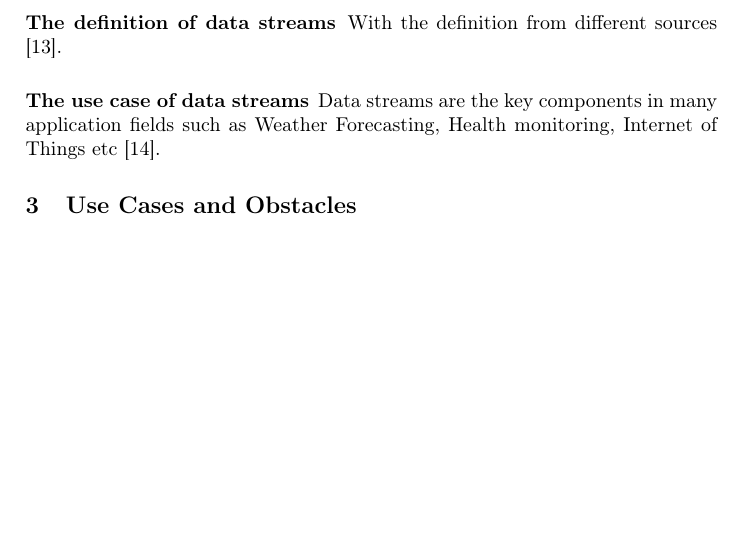
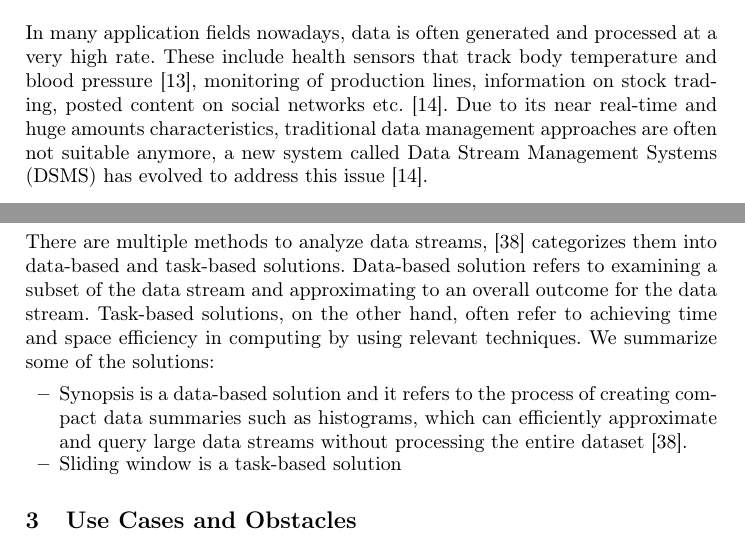
Before and after one commit to silyu26/Seminararbeit24, a LaTeX thesis (samplepaper.tex): part of page 6 of 10 before the commit and two parts of pages 4 and 6 of 10 after it, the two joined at a grey line, cut at the place of the change, the shorter picture padded with empty space. Compiled offline with pdfLaTeX.

Commit message:
wait for 3rd chapter

```diff
--- a/samplepaper.tex
+++ b/samplepaper.tex
@@ -150,16 +150,22 @@ where each instance of $C$ has a sequence of tokens \{$c^1,...,c^m$\} and a labe
 %\end{figure}
 
 \subsection{Data Stream}
+In many application fields nowadays, data is often generated and processed at a very high rate. These include health sensors that track body temperature and blood pressure \cite{Geisler13},
+monitoring of production lines, information on stock trading, posted content on social networks etc. \cite{Geisler16}. Due to its near real-time and huge amounts characteristics, traditional data management
+approaches are often not suitable anymore, a new system called Data Stream Management Systems (DSMS) has evolved to address this issue \cite{Geisler16}. \\
+\noindent \newline
 Data stream has many informal definitions, \cite{Patro06} describes data stream as "time-varying, volatile, unpredicted and possibly unbounded information". \cite{Golab03} describes data stream as
 "a data set that is produced incrementally over time, rather than being available in full before its processing begins". According to \cite{Geisler13}, data stream has the following formal definition:
 \begin{definition}
   A data stream $S$ is an unbounded, potentially infinite multiset of data stream elements $(s,\tau)$, where $\tau \in \mathbb{T}$. $\mathbb{T}$ is a timestamp attribute with values from a monotonic, infinite time domain $\mathbb{T}$ with discrete time units.
 \end{definition}
-
-
-\subsubsection{The definition of data streams} With the definition from different sources \cite{Geisler13}.
-
-\subsubsection{The use case of data streams} Data streams are the key components in many application fields such as Weather Forecasting, Health monitoring, Internet of Things etc \cite{Geisler16}.
+\noindent
+There are multiple methods to analyze data streams, \cite{Gaber05} categorizes them into data-based and task-based solutions. Data-based solution refers to examining a subset of the data stream and approximating to an
+overall outcome for the data stream. Task-based solutions, on the other hand, often refer to achieving time and space efficiency in computing by using relevant techniques. We summarize some of the solutions:
+\begin{itemize}
+  \item Synopsis is a data-based solution and it refers to the process of creating compact data summaries such as histograms, which can efficiently approximate and query large data streams without processing the entire dataset \cite{Gaber05}.
+  \item Sliding window is a task-based solution
+\end{itemize}
 
 \section{Use Cases and Obstacles}
 In this section, I will give an overview of current use cases where large language models and data streams are combined, and also summarize the major challenges of combining large language models with data streams. Furthermore I will also give an introduction of what measurements have been taken to mitigate the obstacles.
```
Also changed, not shown: samplepaper.pdf, samplepaper.tex (3 more changed lines), 4 other files.
